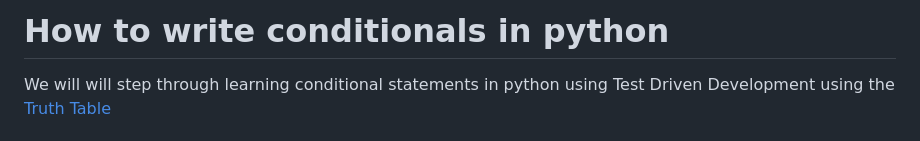
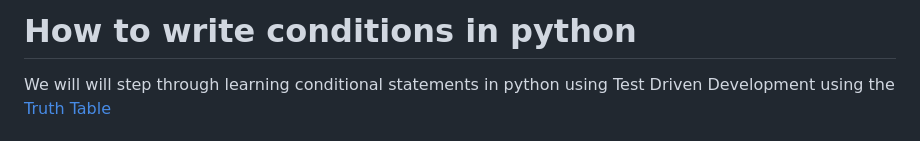
Before and after one commit to jadecobra/gym, a Markdown page: python_tdd/docs/TDD_TRUTH_TABLE.md, the part around the change. Drawn GitHub-style.

Commit message:
fix heading

```diff
--- a/python_tdd/docs/TDD_TRUTH_TABLE.md
+++ b/python_tdd/docs/TDD_TRUTH_TABLE.md
@@ -1,4 +1,4 @@
-# How to write conditionals in python
+# How to write conditions in python
 
 We will will step through learning conditional statements in python using Test Driven Development using the [Truth Table](https://en.wikipedia.org/wiki/Truth_table)
 
```
